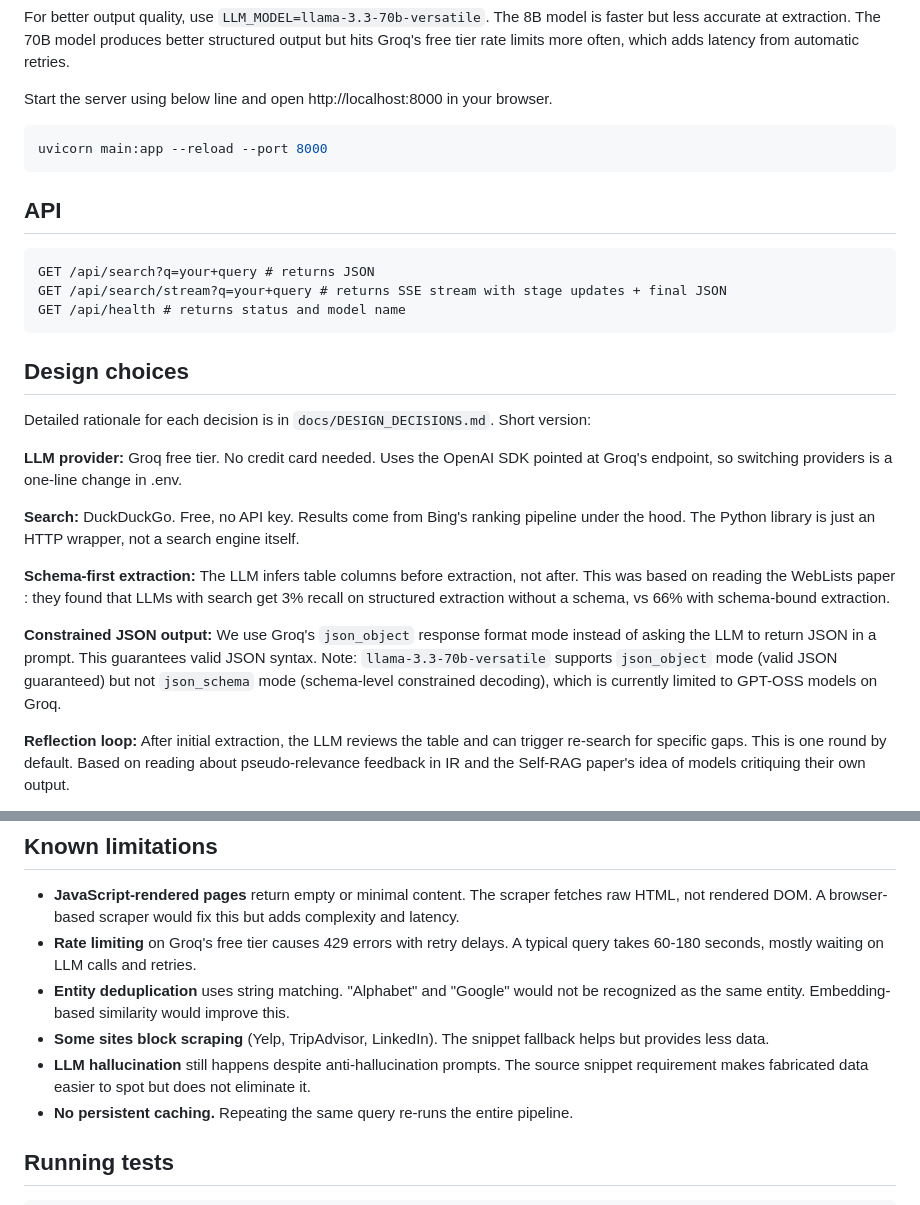
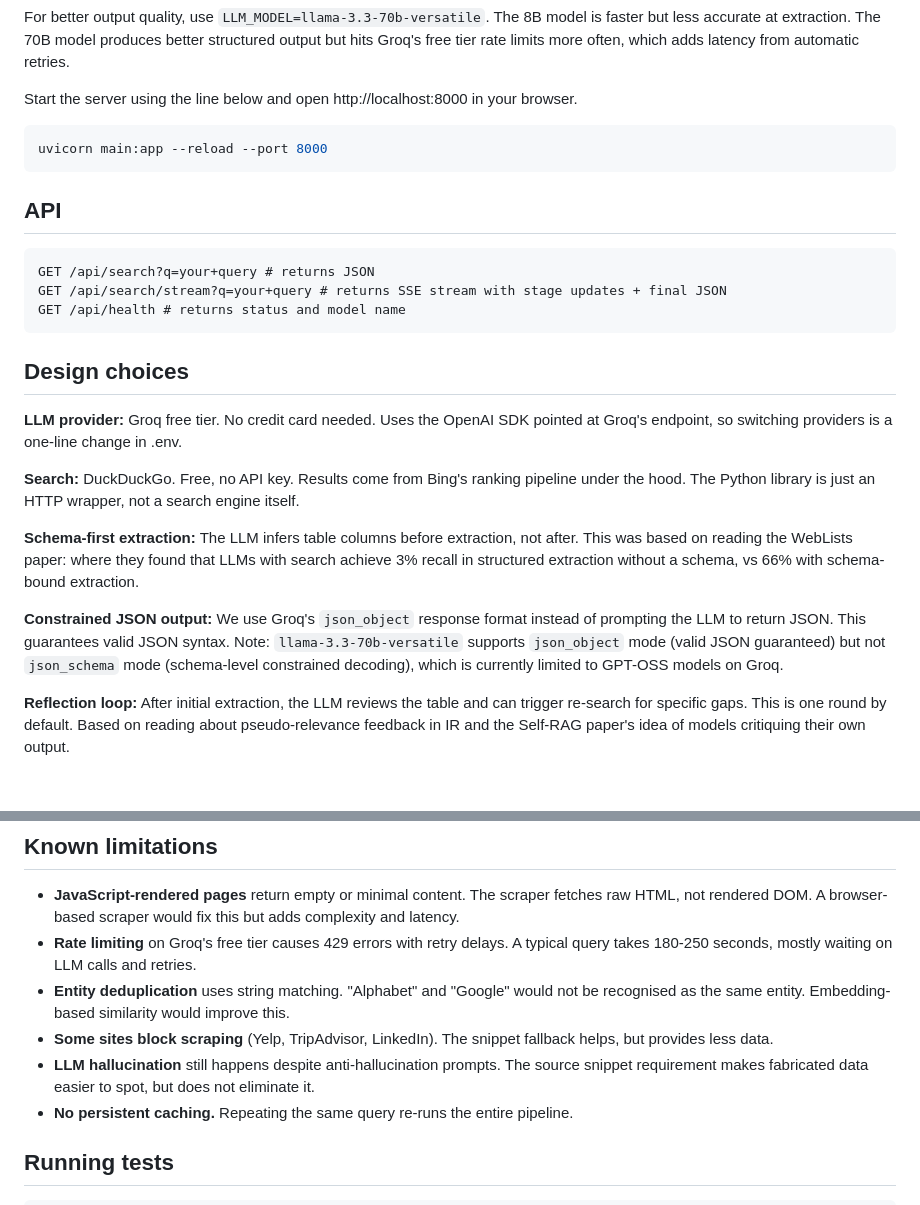
Before and after one commit to uchuuronin/agentic-search, a Markdown page: README.md, 2 parts joined by grey strips. GitHub-like rendering; blank space fills up the shorter version.

Commit message:
Fix formatting issues in README.md

````diff
--- a/README.md
+++ b/README.md
@@ -52,7 +52,7 @@ Get a free Groq API key at console.groq.com/keys
 
 For better output quality, use `LLM_MODEL=llama-3.3-70b-versatile`. The 8B model is faster but less accurate at extraction. The 70B model produces better structured output but hits Groq's free tier rate limits more often, which adds latency from automatic retries.
 
-Start the server using below line and open http://localhost:8000 in your browser.
+Start the server using the line below and open http://localhost:8000 in your browser.
 
 ```bash
 uvicorn main:app --reload --port 8000
@@ -67,15 +67,13 @@ GET /api/health # returns status and model name
 
 ## Design choices
 
-Detailed rationale for each decision is in `docs/DESIGN_DECISIONS.md`. Short version:
-
 **LLM provider:** Groq free tier. No credit card needed. Uses the OpenAI SDK pointed at Groq's endpoint, so switching providers is a one-line change in .env.
 
 **Search:** DuckDuckGo. Free, no API key. Results come from Bing's ranking pipeline under the hood. The Python library is just an HTTP wrapper, not a search engine itself.
 
-**Schema-first extraction:** The LLM infers table columns before extraction, not after. This was based on reading the WebLists paper : they found that LLMs with search get 3% recall on structured extraction without a schema, vs 66% with schema-bound extraction.
+**Schema-first extraction:** The LLM infers table columns before extraction, not after. This was based on reading the WebLists paper: where they found that LLMs with search achieve 3% recall in structured extraction without a schema, vs 66% with schema-bound extraction.
 
-**Constrained JSON output:** We use Groq's `json_object` response format mode instead of asking the LLM to return JSON in a prompt. This guarantees valid JSON syntax. Note: `llama-3.3-70b-versatile` supports `json_object` mode (valid JSON guaranteed) but not `json_schema` mode (schema-level constrained decoding), which is currently limited to GPT-OSS models on Groq.
+**Constrained JSON output:** We use Groq's `json_object` response format instead of prompting the LLM to return JSON. This guarantees valid JSON syntax. Note: `llama-3.3-70b-versatile` supports `json_object` mode (valid JSON guaranteed) but not `json_schema` mode (schema-level constrained decoding), which is currently limited to GPT-OSS models on Groq.
 
 **Reflection loop:** After initial extraction, the LLM reviews the table and can trigger re-search for specific gaps. This is one round by default. Based on reading about pseudo-relevance feedback in IR and the Self-RAG paper's idea of models critiquing their own output.
 
@@ -88,10 +86,10 @@ Detailed rationale for each decision is in `docs/DESIGN_DECISIONS.md`. Short ver
 ## Known limitations
 
 - **JavaScript-rendered pages** return empty or minimal content. The scraper fetches raw HTML, not rendered DOM. A browser-based scraper would fix this but adds complexity and latency.
-- **Rate limiting** on Groq's free tier causes 429 errors with retry delays. A typical query takes 60-180 seconds, mostly waiting on LLM calls and retries.
-- **Entity deduplication** uses string matching. "Alphabet" and "Google" would not be recognized as the same entity. Embedding-based similarity would improve this.
-- **Some sites block scraping** (Yelp, TripAdvisor, LinkedIn). The snippet fallback helps but provides less data.
-- **LLM hallucination** still happens despite anti-hallucination prompts. The source snippet requirement makes fabricated data easier to spot but does not eliminate it.
+- **Rate limiting** on Groq's free tier causes 429 errors with retry delays. A typical query takes 180-250 seconds, mostly waiting on LLM calls and retries.
+- **Entity deduplication** uses string matching. "Alphabet" and "Google" would not be recognised as the same entity. Embedding-based similarity would improve this.
+- **Some sites block scraping** (Yelp, TripAdvisor, LinkedIn). The snippet fallback helps, but provides less data.
+- **LLM hallucination** still happens despite anti-hallucination prompts. The source snippet requirement makes fabricated data easier to spot, but does not eliminate it.
 - **No persistent caching.** Repeating the same query re-runs the entire pipeline.
 
 ## Running tests
````
Also changed, not shown: other parts of README.md (+6 -6 lines).
